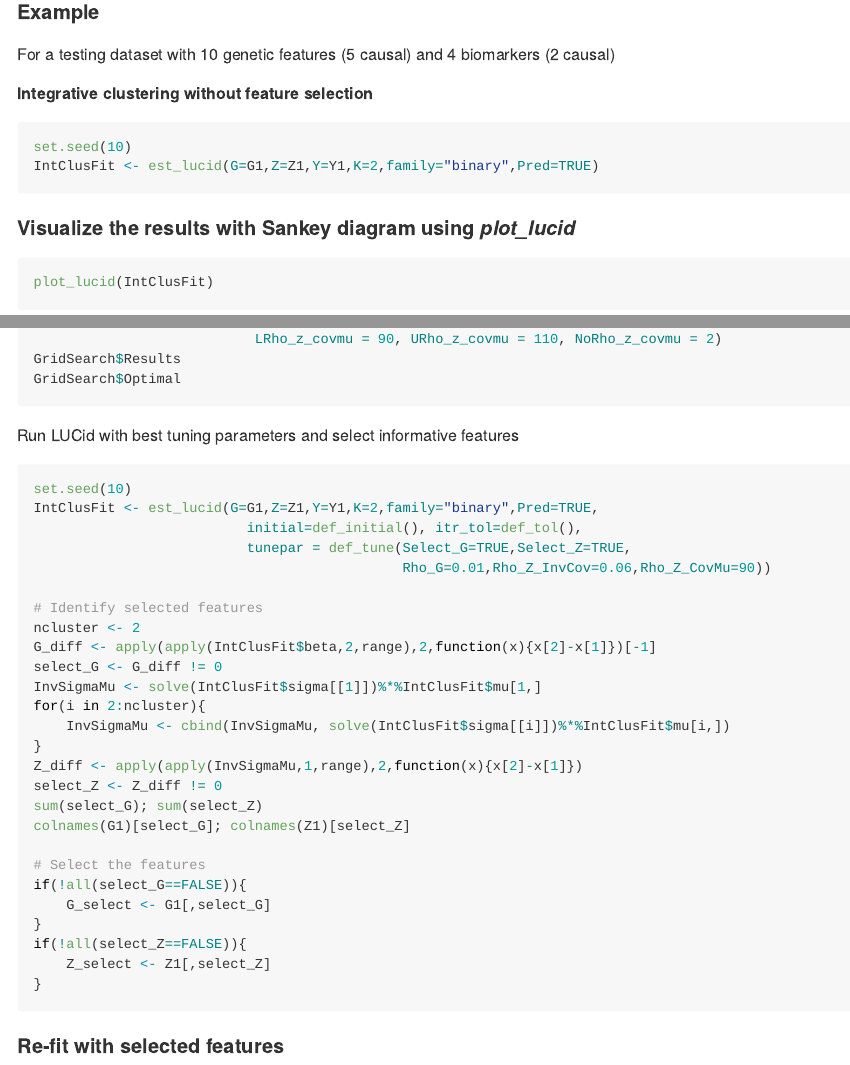
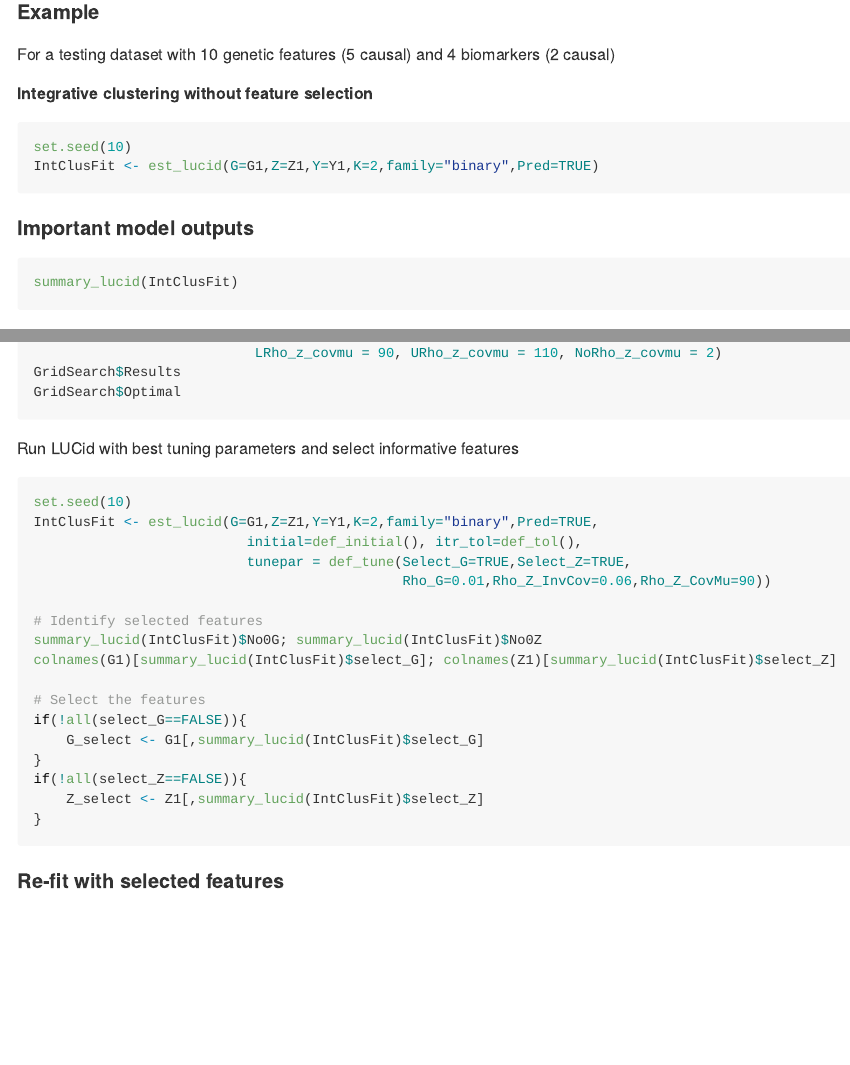
Before and after one commit to USCbiostats/LUCIDus-old, an R Markdown document (README.Rmd): the page in a window 1100 px wide, from 1290 px down, and a second part further down, joined at a grey line. Rendered offline with R 4.5, knitr and Pandoc, with nearby package versions.

Commit message:
Platform changes.

````diff
--- a/README.Rmd
+++ b/README.Rmd
@@ -62,6 +62,13 @@ set.seed(10)
 IntClusFit <- est_lucid(G=G1,Z=Z1,Y=Y1,K=2,family="binary",Pred=TRUE)
 ```
 
+#### Important model outputs
+
+```{r eval=FALSE}
+summary_lucid(IntClusFit)
+```
+
+
 #### Visualize the results with Sankey diagram using *plot_lucid*
 
 ```{r eval=FALSE}
@@ -108,24 +115,15 @@ IntClusFit <- est_lucid(G=G1,Z=Z1,Y=Y1,K=2,family="binary",Pred=TRUE,
                                              Rho_G=0.01,Rho_Z_InvCov=0.06,Rho_Z_CovMu=90))
 
 # Identify selected features
-ncluster <- 2
-G_diff <- apply(apply(IntClusFit$beta,2,range),2,function(x){x[2]-x[1]})[-1]
-select_G <- G_diff != 0
-InvSigmaMu <- solve(IntClusFit$sigma[[1]])%*%IntClusFit$mu[1,]
-for(i in 2:ncluster){
-    InvSigmaMu <- cbind(InvSigmaMu, solve(IntClusFit$sigma[[i]])%*%IntClusFit$mu[i,])
-}
-Z_diff <- apply(apply(InvSigmaMu,1,range),2,function(x){x[2]-x[1]})
-select_Z <- Z_diff != 0
-sum(select_G); sum(select_Z)
-colnames(G1)[select_G]; colnames(Z1)[select_Z]
+summary_lucid(IntClusFit)$No0G; summary_lucid(IntClusFit)$No0Z
+colnames(G1)[summary_lucid(IntClusFit)$select_G]; colnames(Z1)[summary_lucid(IntClusFit)$select_Z]
 
 # Select the features
 if(!all(select_G==FALSE)){
-    G_select <- G1[,select_G]
+    G_select <- G1[,summary_lucid(IntClusFit)$select_G]
 }
 if(!all(select_Z==FALSE)){
-    Z_select <- Z1[,select_Z]
+    Z_select <- Z1[,summary_lucid(IntClusFit)$select_Z]
 }
 ```
 
````
Also changed, not shown: README.md, 10 other files.
